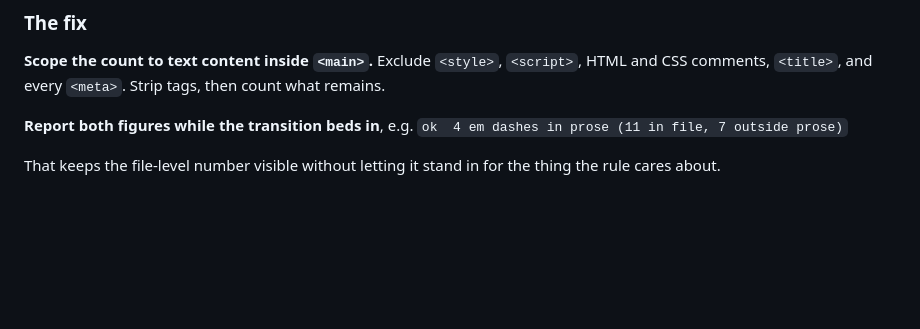
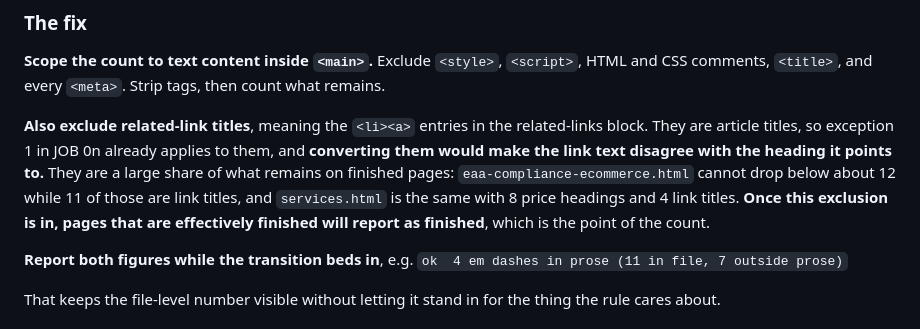
Before and after one commit to usableaccess/usable-access-site, a Markdown page: CLAUDE.md, the part around the change. Rendered like a GitHub page; blank space fills up the shorter version.

Commit message:
Exclude related-link titles from the em dash count in JOB 0m
Related-link entries are article titles, so exception 1 in JOB 0n already covers them. Converting them would make the link text disagree with the heading it points to, which is a worse outcome than the dash.

They are a large share of what remains on pages that are otherwise finished. eaa-compliance-ecommerce.html cannot drop below about 12 while 11 of those are link titles, and services.html is the same with 8 price headings and 4 link titles. Excluding them means a finished page reports as finished, which is what the count is for.

Co-Authored-By: Claude Opus 5 (1M context) <noreply@anthropic.com>

```diff
--- a/CLAUDE.md
+++ b/CLAUDE.md
@@ -565,6 +565,8 @@ The direction is wrong in both ways. It overstates a page carrying commented-out
 ### The fix
 **Scope the count to text content inside `<main>`.** Exclude `<style>`, `<script>`, HTML and CSS comments, `<title>`, and every `<meta>`. Strip tags, then count what remains.
 
+**Also exclude related-link titles**, meaning the `<li><a>` entries in the related-links block. They are article titles, so exception 1 in JOB 0n already applies to them, and **converting them would make the link text disagree with the heading it points to.** They are a large share of what remains on finished pages: `eaa-compliance-ecommerce.html` cannot drop below about 12 while 11 of those are link titles, and `services.html` is the same with 8 price headings and 4 link titles. **Once this exclusion is in, pages that are effectively finished will report as finished**, which is the point of the count.
+
 **Report both figures while the transition beds in**, e.g.
 `ok  4 em dashes in prose (11 in file, 7 outside prose)`
 
```
